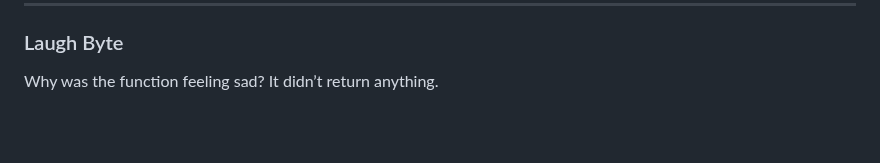
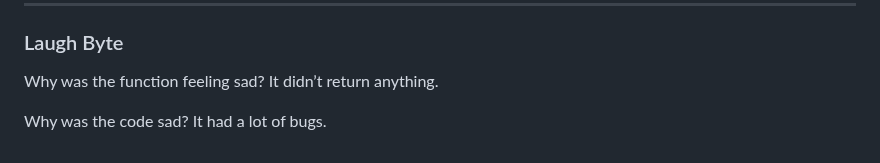
Before and after one commit to AmjustGettingStarted/AmjustGettingStarted, a Markdown page: README.md, the part around the change. GitHub-like rendering; blank space fills up the shorter version.

```diff
--- a/README.md
+++ b/README.md
@@ -123,3 +123,5 @@
 ### Laugh Byte
 
 Why was the function feeling sad? It didn’t return anything.
+
+Why was the code sad? It had a lot of bugs.
```
